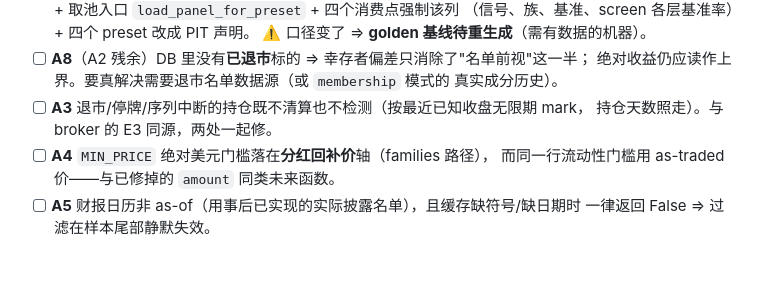
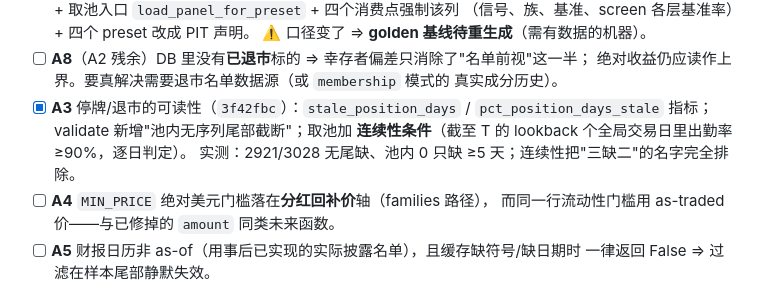
Before and after one commit to HoLeonZ/usagent, a Markdown page: docs/2026-10-17-institutional-fix-plan.md, the part around the change. Drawn GitHub-style; blank space fills up the shorter version.

Commit message:
docs: 台账 —— A3 收口（21/35 → 22 项）
Co-Authored-By: Claude Opus 5 <noreply@anthropic.com>

```diff
--- a/docs/2026-10-17-institutional-fix-plan.md
+++ b/docs/2026-10-17-institutional-fix-plan.md
@@ -66,8 +66,10 @@
 - [ ] **A8**（A2 残余）DB 里没有**已退市**标的 ⇒ 幸存者偏差只消除了"名单前视"这一半；
       绝对收益仍应读作上界。要真解决需要退市名单数据源（或 `membership` 模式的
       真实成分历史）。
-- [ ] **A3** 退市/停牌/序列中断的持仓既不清算也不检测（按最近已知收盘无限期 mark，
-      持仓天数照走）。与 broker 的 E3 同源，两处一起修。
+- [x] **A3** 停牌/退市的可读性（`3f42fbc`）：`stale_position_days` /
+      `pct_position_days_stale` 指标；validate 新增"池内无序列尾部截断"；取池加
+      **连续性条件**（截至 T 的 lookback 个全局交易日里出勤率 ≥90%，逐日判定）。
+      实测：2921/3028 无尾缺、池内 0 只缺 ≥5 天；连续性把"三缺二"的名字完全排除。
 - [ ] **A4** `MIN_PRICE` 绝对美元门槛落在**分红回补价**轴（families 路径），
       而同一行流动性门槛用 as-traded 价——与已修掉的 `amount` 同类未来函数。
 - [ ] **A5** 财报日历非 as-of（用事后已实现的实际披露名单），且缓存缺符号/缺日期时
```
